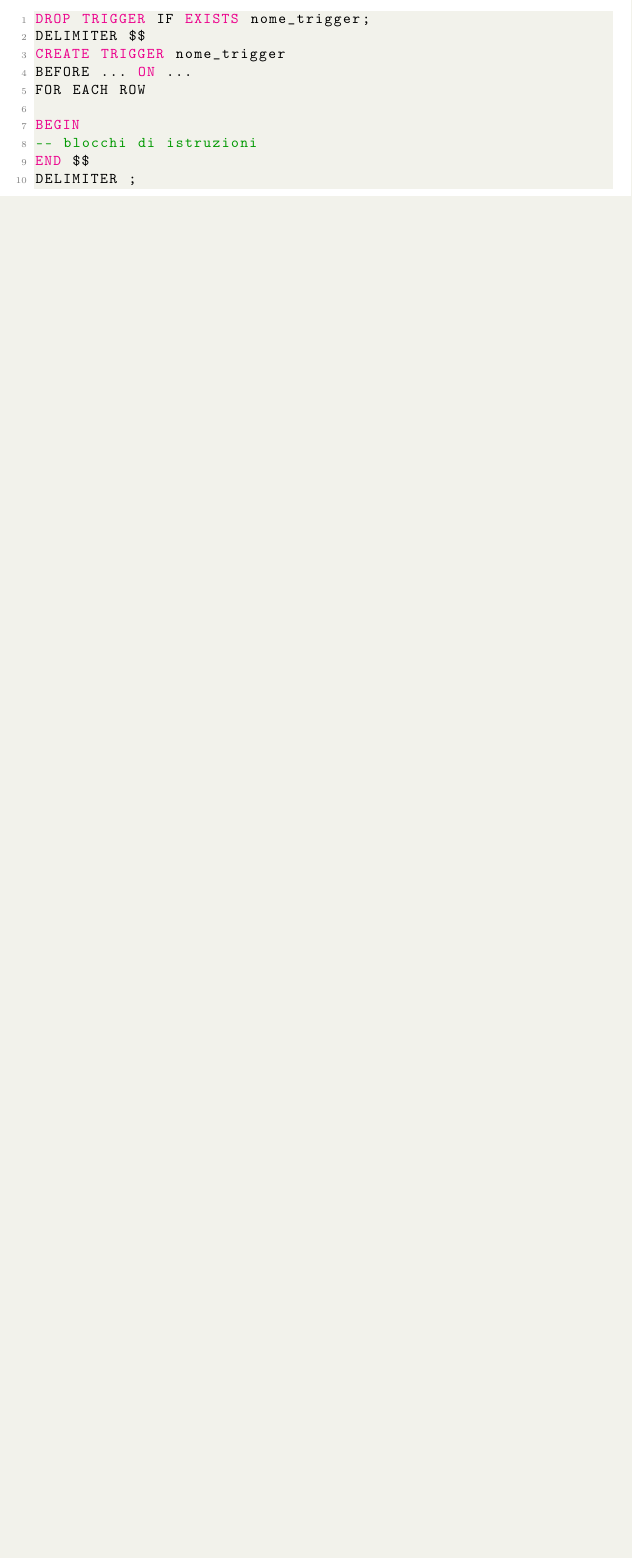
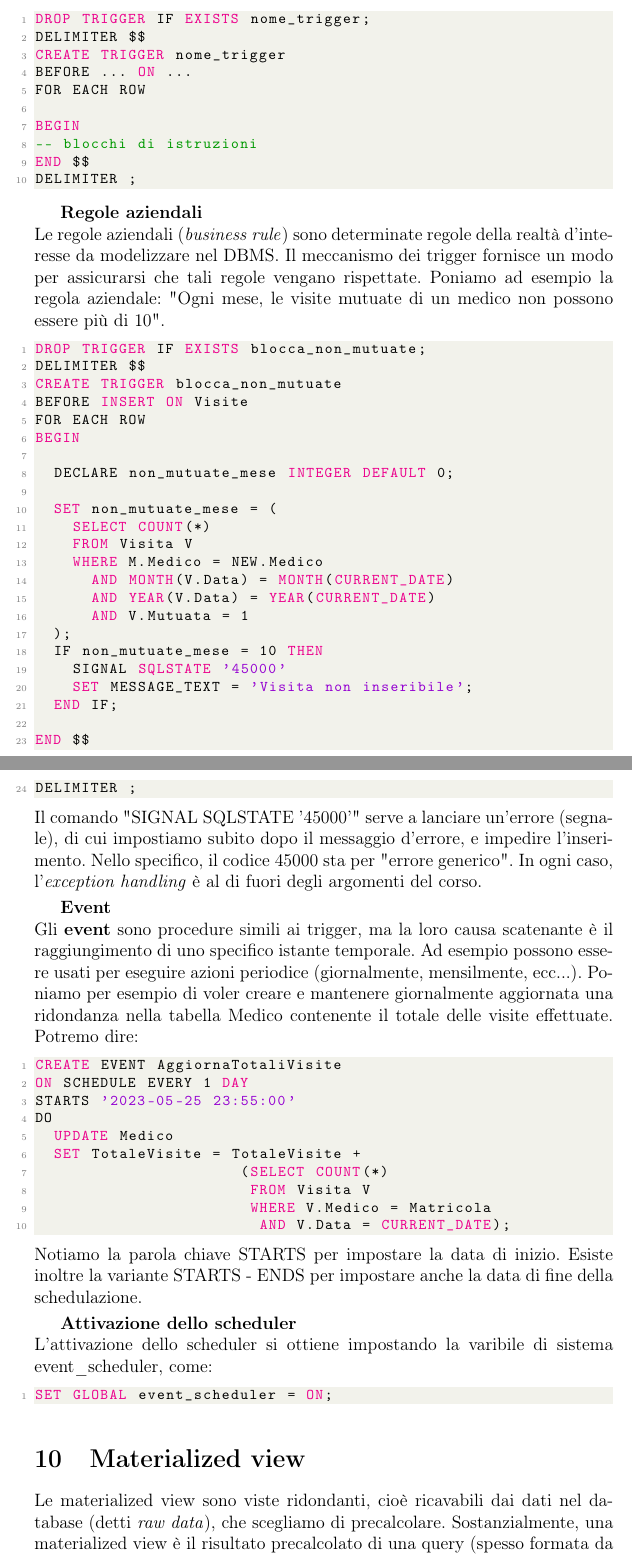
Before and after one commit to seggiani-luca/appunti-database, a LaTeX document (master/master.tex, which reads 16-05/main.tex): part of page 29 of 86 before the commit and two parts of pages 29 and 30 of 89 after it, the two joined at a grey line, cut so that both start at the same text, the shorter picture padded with empty space. Compiled offline with pdfLaTeX.

Commit message:
Lezione di oggi

```diff
--- /dev/null
+++ b/16-05/main.tex
@@ -0,0 +1,104 @@
+\documentclass[a4paper,12pt]{article}
+
+\usepackage[french,italian]{babel}
+\usepackage[T1]{fontenc}
+\usepackage[utf8]{inputenc}
+\frenchspacing
+\title{Appunti Basi di Dati}
+\author{Luca Seggiani}
+\date{16 Maggio 2024}
+
+\usepackage{listings}
+\usepackage{xcolor}
+
+\definecolor{codegreen}{rgb}{0,0.6,0}
+\definecolor{codegray}{rgb}{0.5,0.5,0.5}
+\definecolor{codepurple}{rgb}{0.58,0,0.82}
+\definecolor{backcolour}{rgb}{0.95,0.95,0.92}
+
+\lstdefinestyle{code-style}{
+    backgroundcolor=\color{backcolour},
+    commentstyle=\color{codegreen},
+    keywordstyle=\color{magenta},
+    numberstyle=\tiny\color{codegray},
+    stringstyle=\color{codepurple},
+    basicstyle=\ttfamily\footnotesize,
+    breakatwhitespace=false,
+    breaklines=true,
+    captionpos=b,
+    keepspaces=true,
+    numbers=left,
+    numbersep=5pt,
+    showspaces=false,
+    showstringspaces=false,
+    showtabs=false,
+    tabsize=2
+}
+
+\lstset{style=code-style}
+
+\begin{document}
+\maketitle
+\par\smallskip
+\textbf{Regole aziendali} \\
+Le regole aziendali (\textit{business rule}) sono determinate regole della realtà d'interesse da modelizzare nel DBMS. Il meccanismo
+dei trigger fornisce un modo per assicurarsi che tali regole vengano rispettate. Poniamo ad esempio la regola aziendale:
+"Ogni mese, le visite mutuate di un medico non possono essere più di 10".
+\begin{lstlisting}[language=SQL]
+DROP TRIGGER IF EXISTS blocca_non_mutuate;
+DELIMITER $$
+CREATE TRIGGER blocca_non_mutuate
+BEFORE INSERT ON Visite
+FOR EACH ROW
+BEGIN
+
+  DECLARE non_mutuate_mese INTEGER DEFAULT 0;
+
+  SET non_mutuate_mese = (
+    SELECT COUNT(*)
+    FROM Visita V
+    WHERE M.Medico = NEW.Medico
+      AND MONTH(V.Data) = MONTH(CURRENT_DATE)
+      AND YEAR(V.Data) = YEAR(CURRENT_DATE)
+      AND V.Mutuata = 1
+  );
+  IF non_mutuate_mese = 10 THEN
+    SIGNAL SQLSTATE '45000'
+    SET MESSAGE_TEXT = 'Visita non inseribile';
+  END IF;
+
+END $$
+DELIMITER ;
+\end{lstlisting}
+Il comando "SIGNAL SQLSTATE '45000'" serve a lanciare un'errore (segnale), di cui impostiamo subito dopo il messaggio d'errore,
+e impedire l'inserimento. Nello specifico, il codice 45000 sta per "errore generico". In ogni caso, l'\textit{exception handling} è al di fuori
+degli argomenti del corso.
+\par\smallskip
+\textbf{Event} \\
+Gli \textbf{event} sono procedure simili ai trigger, ma la loro causa scatenante è il raggiungimento di uno
+specifico istante temporale. Ad esempio possono essere usati per eseguire azioni periodice (giornalmente, mensilmente, ecc...).
+Poniamo per esempio di voler creare e mantenere giornalmente aggiornata una ridondanza nella tabella Medico contenente il totale
+delle visite effettuate. Potremo dire:
+\begin{lstlisting}[language=SQL]
+CREATE EVENT AggiornaTotaliVisite
+ON SCHEDULE EVERY 1 DAY
+STARTS '2023-05-25 23:55:00'
+DO
+  UPDATE Medico
+  SET TotaleVisite = TotaleVisite +
+                      (SELECT COUNT(*)
+                       FROM Visita V
+                       WHERE V.Medico = Matricola
+                        AND V.Data = CURRENT_DATE);
+\end{lstlisting}
+Notiamo la parola chiave STARTS per impostare la data di inizio. Esiste inoltre la variante STARTS - ENDS  per impostare
+anche la data di fine della schedulazione.
+\par\smallskip
+\textbf{Attivazione dello scheduler} \\
+L'attivazione dello scheduler si ottiene impostando la varibile di sistema event\_scheduler, come:
+\begin{lstlisting}[language=SQL]
+SET GLOBAL event_scheduler = ON;
+\end{lstlisting}
+\section{Materialized view}
+Le materialized view sono viste ridondanti, cioè ricavabili dai dati nel database (detti \textit{raw data}), che scegliamo di precalcolare.
+Sostanzialmente, una materialized view è il risultato precalcolato di una query (spesso formata da un join molto corposo).
@@ -0,0 +109 @@
+\begin{lstlisting}[language=SQL]
```
Also changed, not shown: 15-05/main.tex (+2 -2 lines), master/master.tex (+1 -0 lines), 16-05/main.pdf (added), master/master.pdf, 16-05/main.tex (88 more changed lines), 1 other file.
